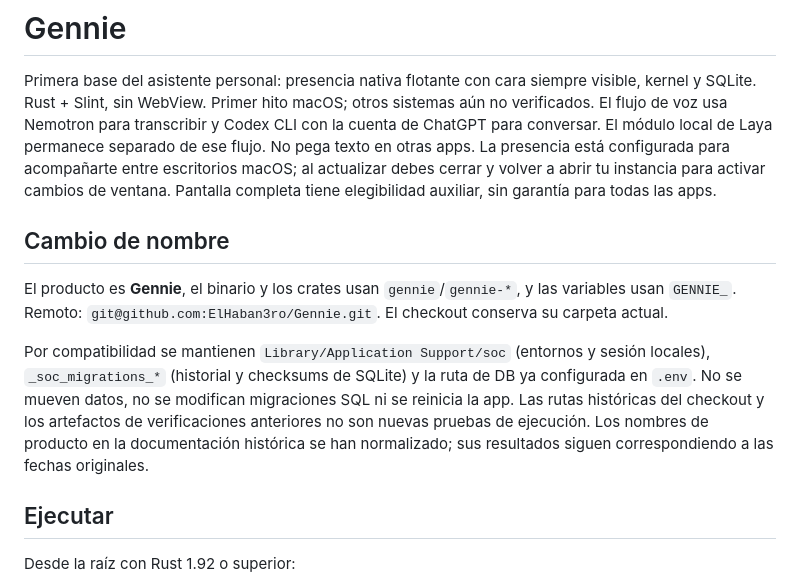
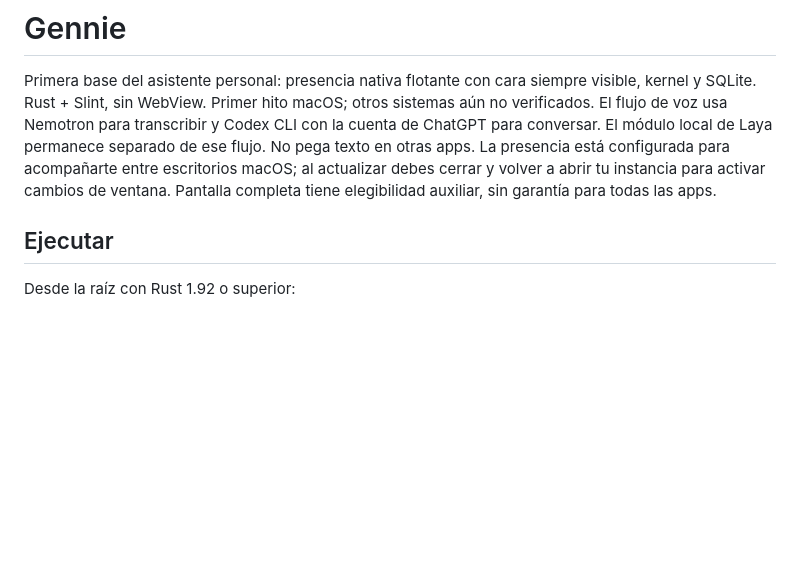
Before and after one commit to ElHaban3ro/Gennie, a Markdown page: README.md, the part around the change. Drawn GitHub-style; blank space fills up the shorter version.

Commit message:
docs: retirar explicación no solicitada del renombrado

```diff
--- a/README.md
+++ b/README.md
@@ -1,12 +1,6 @@
 # Gennie
 
 Primera base del asistente personal: presencia nativa flotante con cara siempre visible, kernel y SQLite. Rust + Slint, sin WebView. Primer hito macOS; otros sistemas aún no verificados. El flujo de voz usa Nemotron para transcribir y Codex CLI con la cuenta de ChatGPT para conversar. El módulo local de Laya permanece separado de ese flujo. No pega texto en otras apps. La presencia está configurada para acompañarte entre escritorios macOS; al actualizar debes cerrar y volver a abrir tu instancia para activar cambios de ventana. Pantalla completa tiene elegibilidad auxiliar, sin garantía para todas las apps.
-
-## Cambio de nombre
-
-El producto es **Gennie**, el binario y los crates usan `gennie`/`gennie-*`, y las variables usan `GENNIE_`. Remoto: `git@github.com:ElHaban3ro/Gennie.git`. El checkout conserva su carpeta actual.
-
-Por compatibilidad se mantienen `Library/Application Support/soc` (entornos y sesión locales), `_soc_migrations_*` (historial y checksums de SQLite) y la ruta de DB ya configurada en `.env`. No se mueven datos, no se modifican migraciones SQL ni se reinicia la app. Las rutas históricas del checkout y los artefactos de verificaciones anteriores no son nuevas pruebas de ejecución. Los nombres de producto en la documentación histórica se han normalizado; sus resultados siguen correspondiendo a las fechas originales.
 
 ## Ejecutar
 
```
